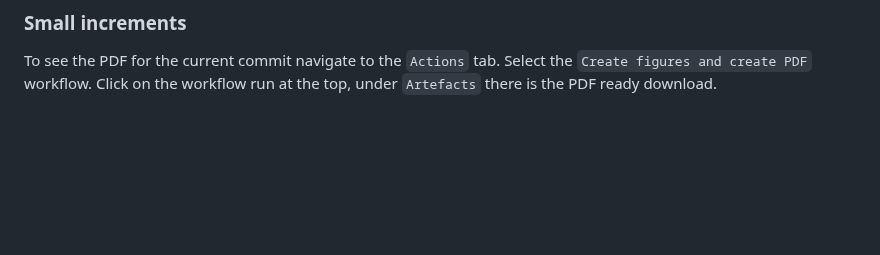
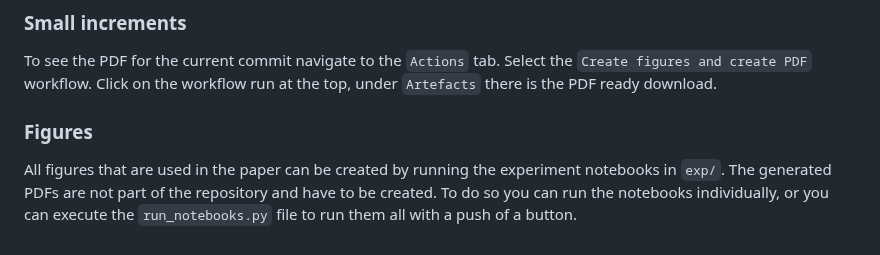
Before and after one commit to mxs01/AnalysingStudentDevelopment, a Markdown page: README.md, the part around the change. Drawn GitHub-style; blank space fills up the shorter version.

```diff
--- a/README.md
+++ b/README.md
@@ -82,3 +82,6 @@ Otherwise read through the next section.
 
 ### Small increments
 To see the PDF for the current commit navigate to the `Actions` tab. Select the `Create figures and create PDF` workflow. Click on the workflow run at the top, under `Artefacts` there is the PDF ready download.
+
+### Figures
+All figures that are used in the paper can be created by running the experiment notebooks in `exp/`. The generated PDFs are not part of the repository and have to be created. To do so you can run the notebooks individually, or you can execute the `run_notebooks.py` file to run them all with a push of a button.
```
